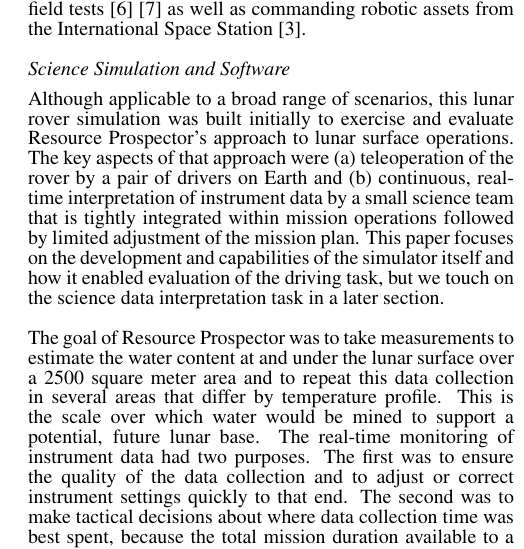
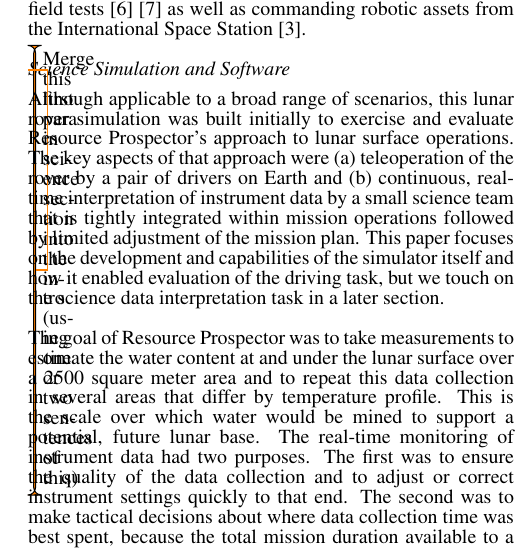
Before and after one commit to mallanmba/paper_rpgsim, a LaTeX paper (PlanetaryRoverSimulation.tex): part of one column of page 12 of 16, cut so that both start at the same text. Compiled offline with pdfLaTeX.

Commit message:
Update on Overleaf.
Former-commit-id: 666437893ee7b22d3cdedf5b04049d40395ff1a3

```diff
--- a/PlanetaryRoverSimulation.tex
+++ b/PlanetaryRoverSimulation.tex
@@ -684,8 +684,7 @@
 
 \subsection{Science Simulation and Software}
 
-% This should be merged into earlier text.  I'm being lazy by putting
-% it here for now.
+\todo{Merge this first para in science section into the intro (using one or two sentences of this)}
 Although applicable to a broad range of scenarios, this lunar rover simulation was built initially to exercise and evaluate Resource Prospector's approach to lunar surface operations.  The key aspects of that approach were (a) teleoperation of the rover by a pair of drivers on Earth and (b) continuous, real-time interpretation of instrument data by a small science team that is tightly integrated within mission operations followed by limited adjustment of the mission plan.  This paper focuses on the development and capabilities of the simulator itself and how it enabled evaluation of the driving task, but we touch on the science data interpretation task in a later section.
 
 The goal of Resource Prospector was to take measurements to estimate the water content at and under the lunar surface over a 2500 square meter area and to repeat this data collection in several areas that differ by temperature profile.  This is the scale over which water would be mined to support a potential, future lunar base.  The real-time monitoring of instrument data had two purposes.  The first was to ensure the quality of the data collection and to adjust or correct instrument settings quickly to that end.  The second was to make tactical decisions about where data collection time was best spent, because the total mission duration available to a solar powered rover at polar sites does not allow a completely methodical data collection pattern.
```
